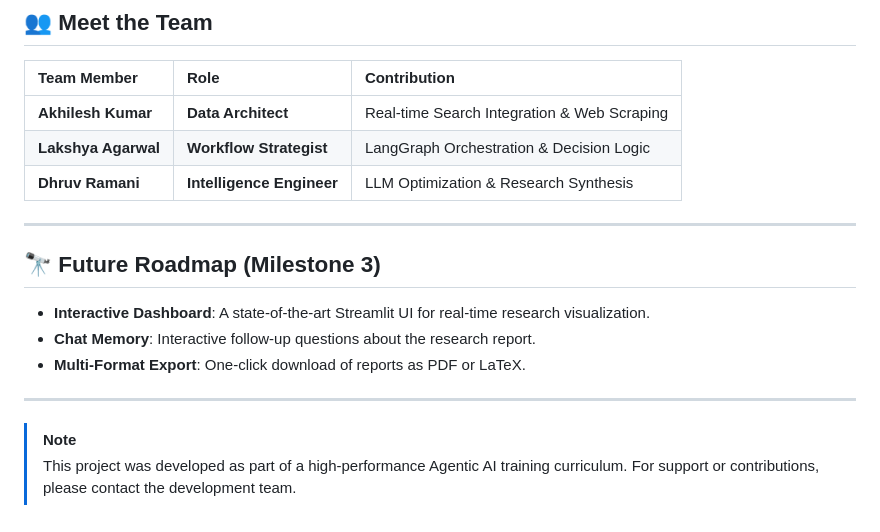
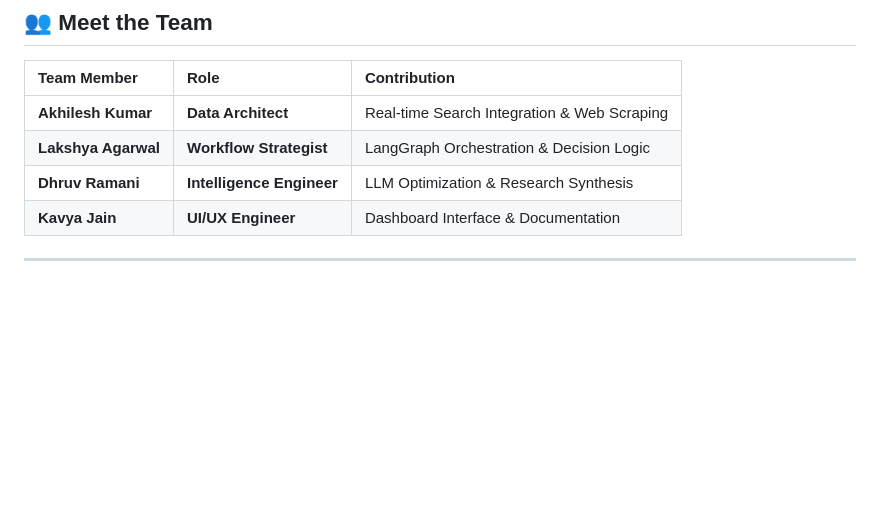
Before and after one commit to DhruvR-16/Research-Summarizer, a Markdown page: README.md, the part around the change. GitHub-like rendering; blank space fills up the shorter version.

Commit message:
docs: finalize team member details in README

```diff
--- a/README.md
+++ b/README.md
@@ -90,15 +90,6 @@ python3 milestone_2/test_full_flow.py "Latest breakthroughs in Carbon Capture 20
 | **Akhilesh Kumar** | **Data Architect** | Real-time Search Integration & Web Scraping |
 | **Lakshya Agarwal** | **Workflow Strategist** | LangGraph Orchestration & Decision Logic |
 | **Dhruv Ramani** | **Intelligence Engineer** | LLM Optimization & Research Synthesis |
+| **Kavya Jain** | **UI/UX Engineer** | Dashboard Interface & Documentation |
 
 ---
-
-## 🔭 Future Roadmap (Milestone 3)
-*   **Interactive Dashboard**: A state-of-the-art Streamlit UI for real-time research visualization.
-*   **Chat Memory**: Interactive follow-up questions about the research report.
-*   **Multi-Format Export**: One-click download of reports as PDF or LaTeX.
-
----
-
-> [!NOTE]
-> This project was developed as part of a high-performance Agentic AI training curriculum. For support or contributions, please contact the development team.
```
